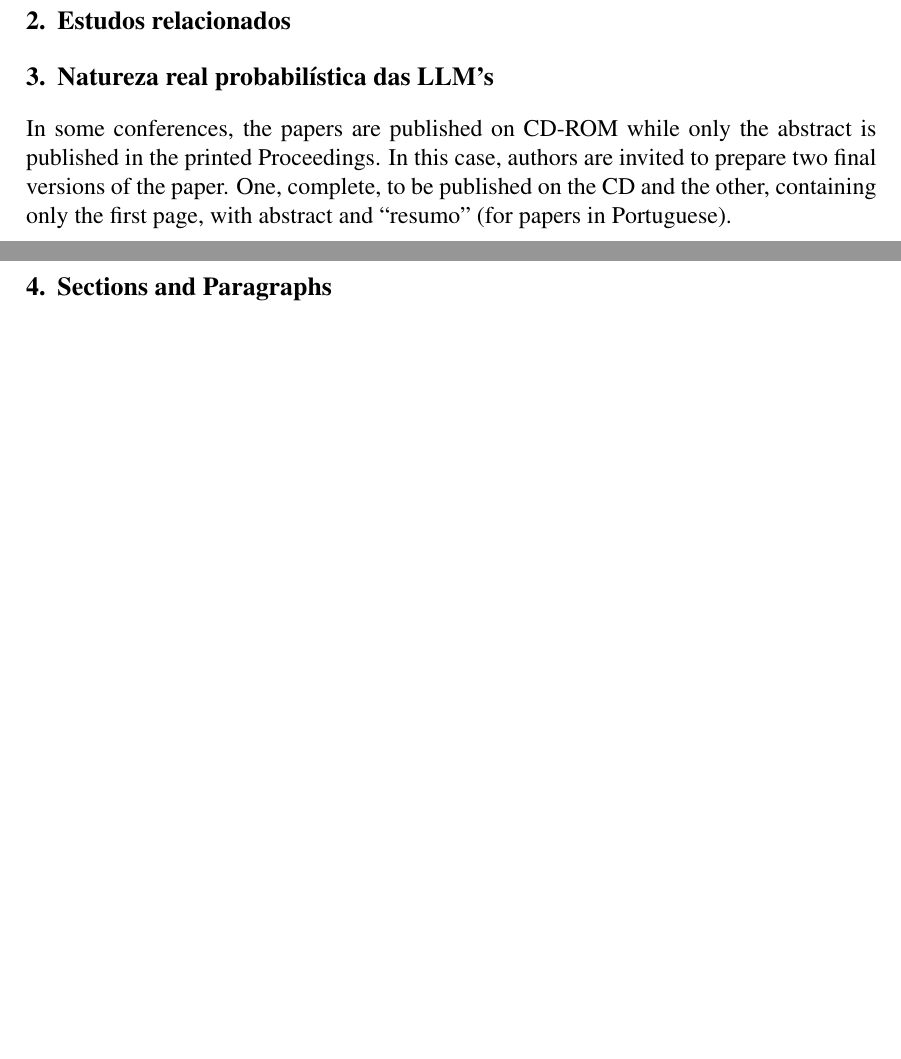
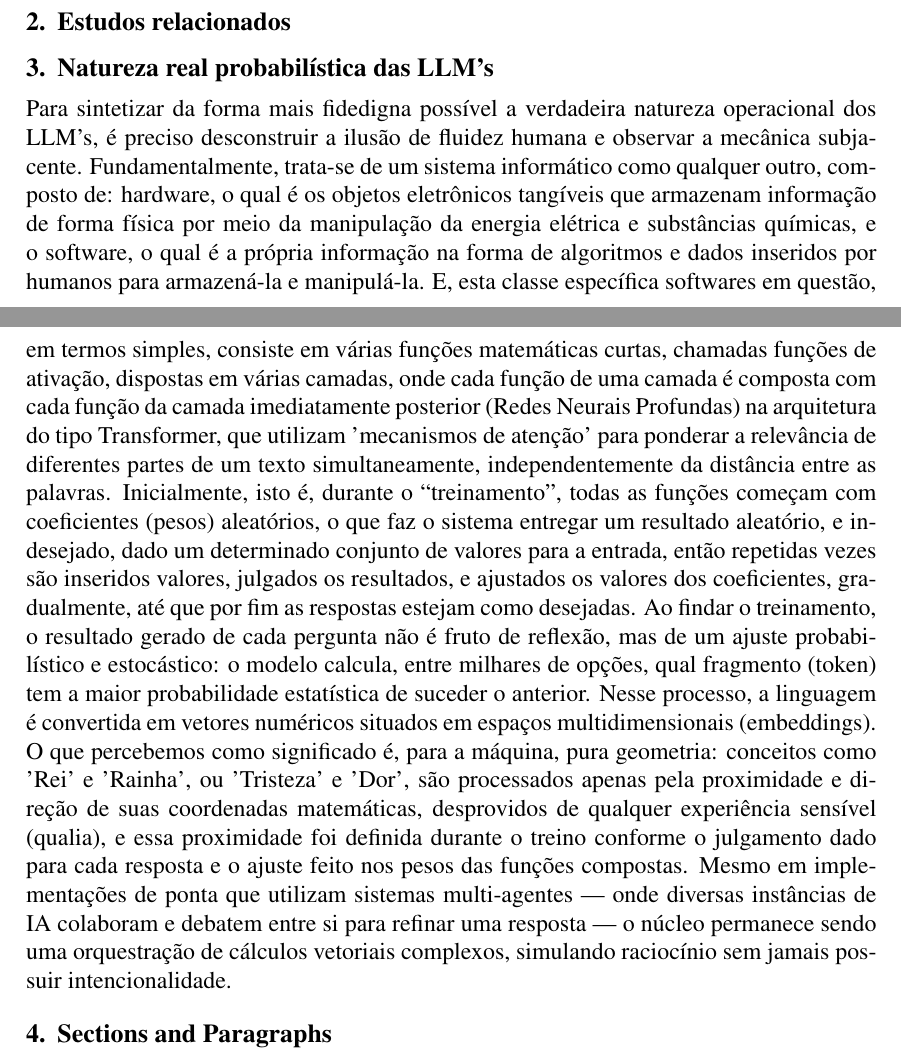
Before and after one commit to luiz-fleite/artigo-final-informatica-e-sociedade, a LaTeX paper (main.tex): two parts of pages 1 and 2 of 3 before the commit and two parts of pages 1 and 2 of 4 after it, joined at a grey line, cut so that both start at the same text, the shorter picture padded with empty space. Compiled offline with pdfLaTeX.

Commit message:
Jan 30, 2026, 5:17 PM

```diff
--- a/main.tex
+++ b/main.tex
@@ -54,11 +54,7 @@
 
 \section{Natureza real probabilística das LLM’s }
 
-In some conferences, the papers are published on CD-ROM while only the
-abstract is published in the printed Proceedings. In this case, authors are
-invited to prepare two final versions of the paper. One, complete, to be
-published on the CD and the other, containing only the first page, with
-abstract and ``resumo'' (for papers in Portuguese).
+Para sintetizar da forma mais fidedigna possível a verdadeira natureza operacional dos LLM’s, é preciso desconstruir a ilusão de fluidez humana e observar a mecânica subjacente. Fundamentalmente, trata-se de um sistema informático como qualquer outro, composto de: hardware, o qual é os objetos eletrônicos tangíveis que armazenam informação de forma física por meio da manipulação da energia elétrica e substâncias químicas, e o software, o qual é a própria informação na forma de algoritmos e dados inseridos por humanos para armazená-la e manipulá-la. E, esta classe específica softwares em questão, em termos simples, consiste em várias funções matemáticas curtas, chamadas funções de ativação, dispostas em várias camadas, onde cada função de uma camada é composta com cada função da camada imediatamente posterior (Redes Neurais Profundas) na arquitetura do tipo Transformer, que utilizam 'mecanismos de atenção' para ponderar a relevância de diferentes partes de um texto simultaneamente, independentemente da distância entre as palavras. Inicialmente, isto é, durante o “treinamento”, todas as funções começam com coeficientes (pesos) aleatórios, o que faz o sistema entregar um resultado aleatório, e indesejado, dado um determinado conjunto de valores para a entrada, então repetidas vezes são inseridos valores, julgados os resultados, e ajustados os valores dos coeficientes, gradualmente, até que por fim as respostas estejam como desejadas. Ao findar o treinamento, o resultado gerado de cada pergunta não é fruto de reflexão, mas de um ajuste probabilístico e estocástico: o modelo calcula, entre milhares de opções, qual fragmento (token) tem a maior probabilidade estatística de suceder o anterior. Nesse processo, a linguagem é convertida em vetores numéricos situados em espaços multidimensionais (embeddings). O que percebemos como significado é, para a máquina, pura geometria: conceitos como 'Rei' e 'Rainha', ou 'Tristeza' e 'Dor', são processados apenas pela proximidade e direção de suas coordenadas matemáticas, desprovidos de qualquer experiência sensível (qualia), e essa proximidade foi definida durante o treino conforme o julgamento dado para cada resposta e o ajuste feito nos pesos das funções compostas. Mesmo em implementações de ponta que utilizam sistemas multi-agentes — onde diversas instâncias de IA colaboram e debatem entre si para refinar uma resposta — o núcleo permanece sendo uma orquestração de cálculos vetoriais complexos, simulando raciocínio sem jamais possuir intencionalidade.
 
 \section{Sections and Paragraphs}
 
```
